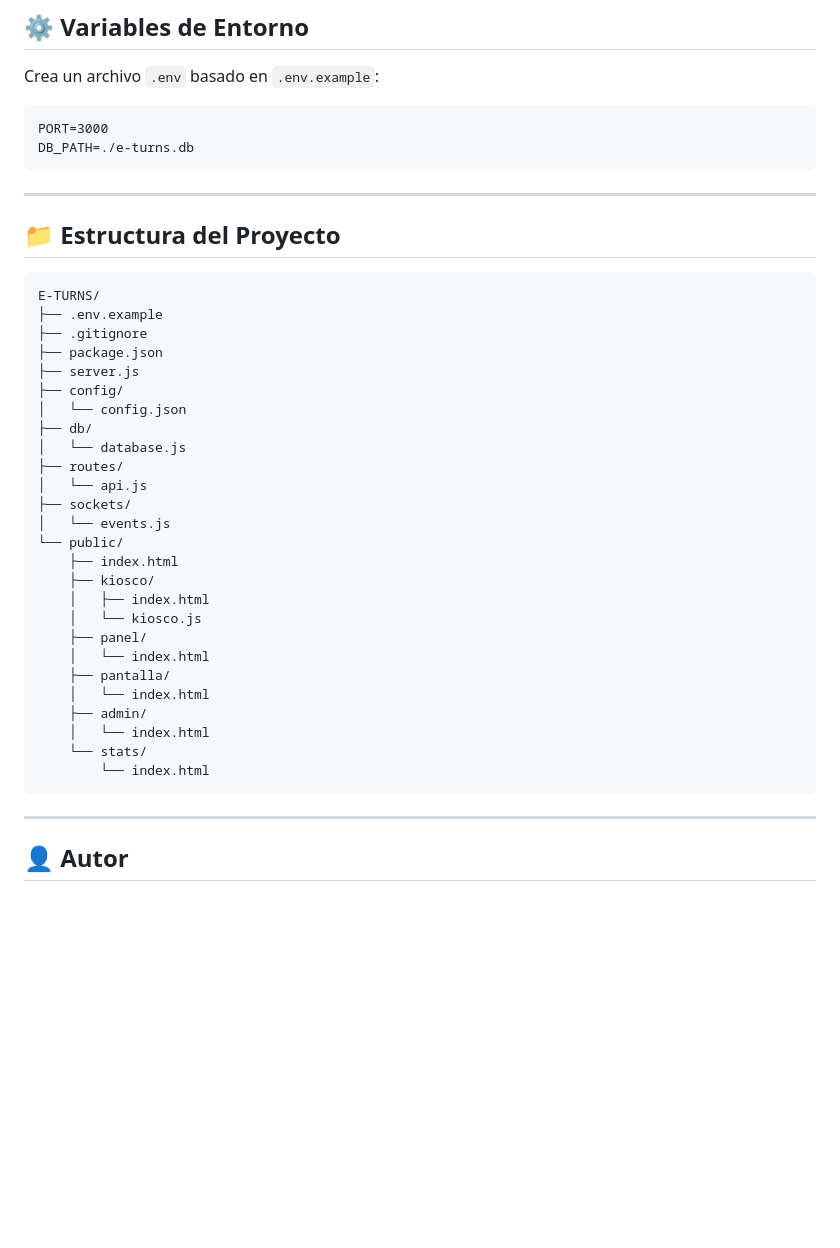
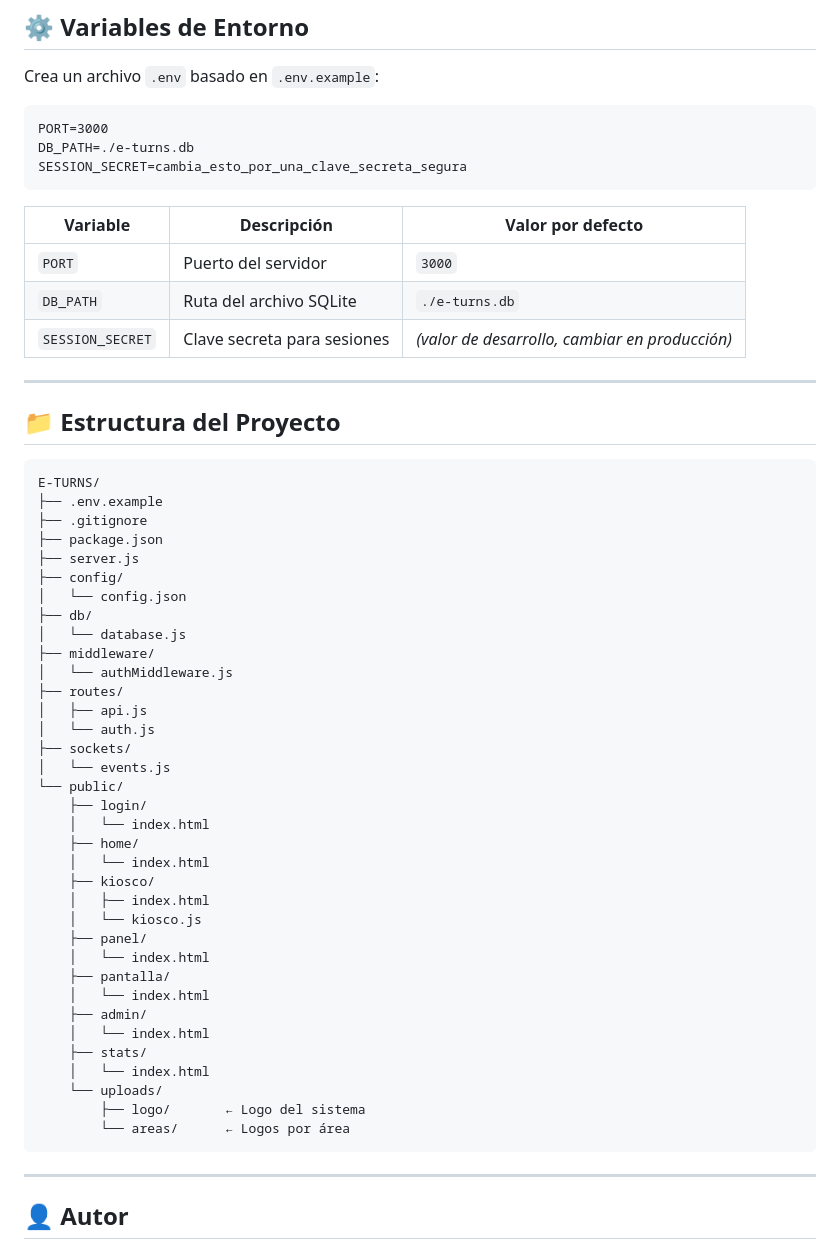
Before and after one commit to WinDevDr/E-TURNS, a Markdown page: README.md, the part around one of its changes. Rendered like a GitHub page; blank space fills up the shorter version.

````diff
--- a/README.md
+++ b/README.md
@@ -78,7 +133,14 @@ Crea un archivo `.env` basado en `.env.example`:
 ```
 PORT=3000
 DB_PATH=./e-turns.db
+SESSION_SECRET=cambia_esto_por_una_clave_secreta_segura
 ```
+
+| Variable | Descripción | Valor por defecto |
+|----------|-------------|-------------------|
+| `PORT` | Puerto del servidor | `3000` |
+| `DB_PATH` | Ruta del archivo SQLite | `./e-turns.db` |
+| `SESSION_SECRET` | Clave secreta para sesiones | *(valor de desarrollo, cambiar en producción)* |
 
 ---
 
@@ -94,12 +156,18 @@ E-TURNS/
 │   └── config.json
 ├── db/
 │   └── database.js
+├── middleware/
+│   └── authMiddleware.js
 ├── routes/
-│   └── api.js
+│   ├── api.js
+│   └── auth.js
 ├── sockets/
 │   └── events.js
 └── public/
-    ├── index.html
+    ├── login/
+    │   └── index.html
+    ├── home/
+    │   └── index.html
     ├── kiosco/
     │   ├── index.html
     │   └── kiosco.js
@@ -109,8 +177,11 @@ E-TURNS/
     │   └── index.html
     ├── admin/
     │   └── index.html
-    └── stats/
-        └── index.html
+    ├── stats/
+    │   └── index.html
+    └── uploads/
+        ├── logo/       ← Logo del sistema
+        └── areas/      ← Logos por área
 ```
 
 ---
````
Also changed, not shown: other parts of README.md (+65 -10 lines).
